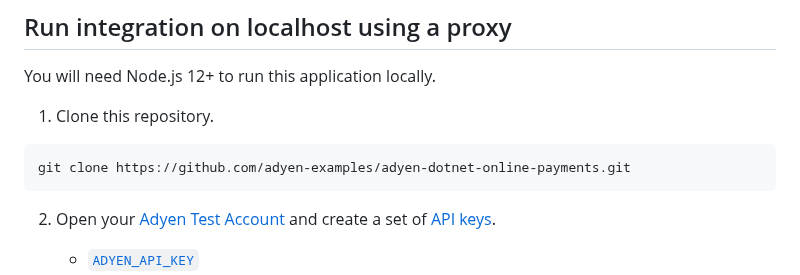
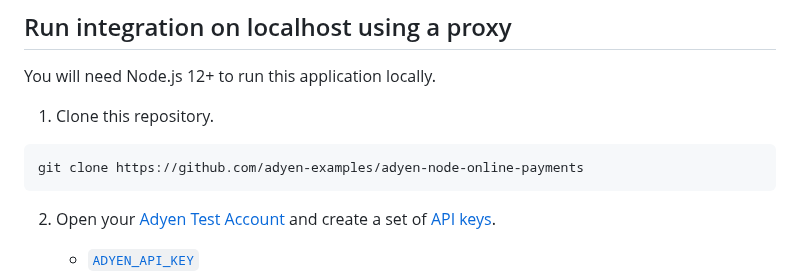
Before and after one commit to adyen-examples/adyen-node-online-payments, a Markdown page: subscription-example/README.md, the part around the change. Rendered like a GitHub page.

Commit message:
Correct git repo url

````diff
--- a/subscription-example/README.md
+++ b/subscription-example/README.md
@@ -67,7 +67,7 @@ You will need Node.js 12+ to run this application locally.
 1. Clone this repository.
 
 ```
-git clone https://github.com/adyen-examples/adyen-dotnet-online-payments.git
+git clone https://github.com/adyen-examples/adyen-node-online-payments
 ```
 
 2. Open your [Adyen Test Account](https://ca-test.adyen.com/ca/ca/overview/default.shtml) and create a set of [API keys](https://docs.adyen.com/user-management/how-to-get-the-api-key).
````
